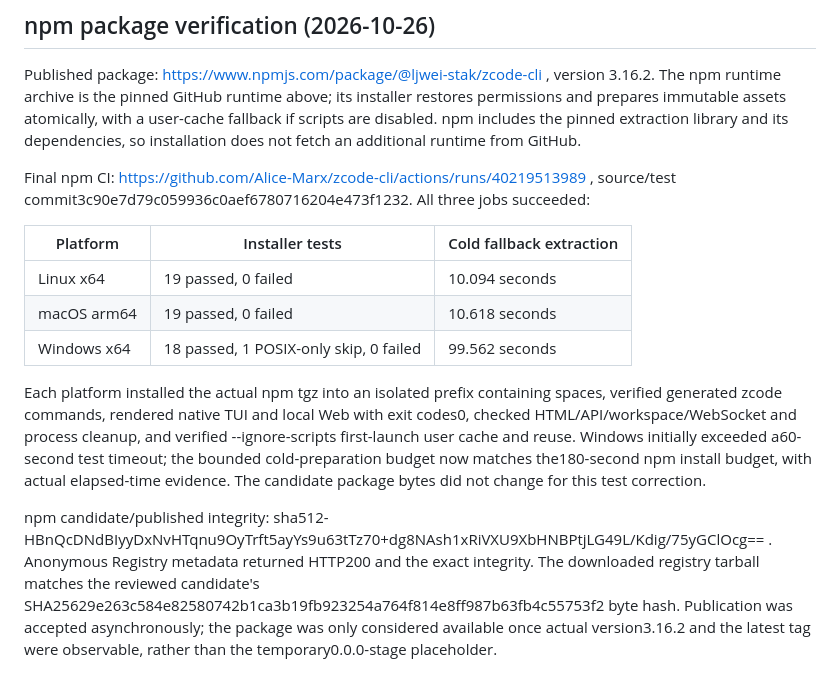
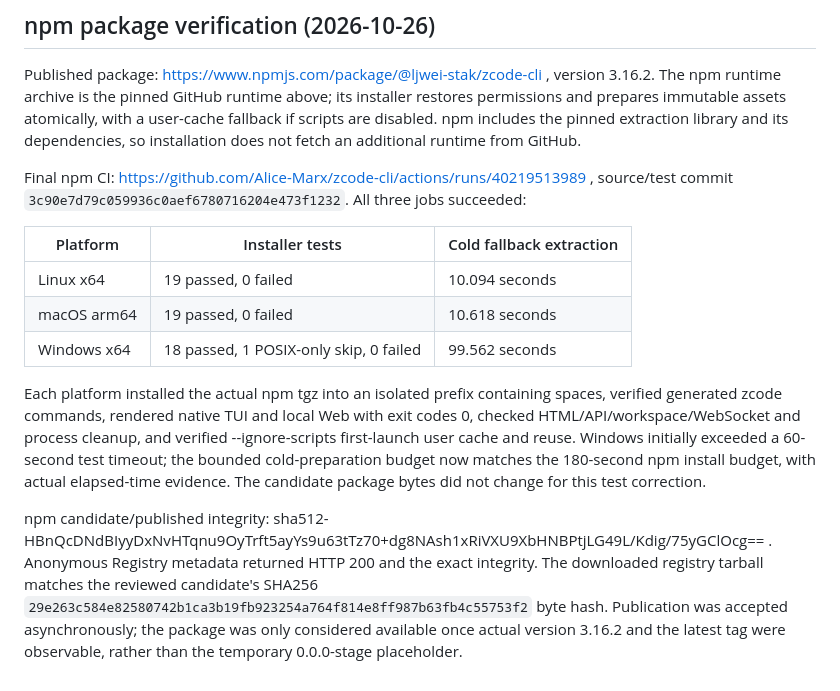
Before and after one commit to Alice-Marx/zcode-cli, a Markdown page: VALIDATION.md, the part around the change. GitHub-like rendering.

Commit message:
Clarify npm validation report formatting

```diff
--- a/VALIDATION.md
+++ b/VALIDATION.md
@@ -31,7 +31,7 @@ Failure-path smoke validation also passed on Windows: terminating only the dedic
 
 Published package: https://www.npmjs.com/package/@ljwei-stak/zcode-cli , version 3.16.2. The npm runtime archive is the pinned GitHub runtime above; its installer restores permissions and prepares immutable assets atomically, with a user-cache fallback if scripts are disabled. npm includes the pinned extraction library and its dependencies, so installation does not fetch an additional runtime from GitHub.
 
-Final npm CI: https://github.com/Alice-Marx/zcode-cli/actions/runs/40219513989 , source/test commit3c90e7d79c059936c0aef6780716204e473f1232. All three jobs succeeded:
+Final npm CI: https://github.com/Alice-Marx/zcode-cli/actions/runs/40219513989 , source/test commit `3c90e7d79c059936c0aef6780716204e473f1232`. All three jobs succeeded:
 
 | Platform | Installer tests | Cold fallback extraction |
 | --- | --- | --- |
@@ -39,6 +39,6 @@ Final npm CI: https://github.com/Alice-Marx/zcode-cli/actions/runs/40219513989 ,
 | macOS arm64 | 19 passed, 0 failed | 10.618 seconds |
 | Windows x64 | 18 passed, 1 POSIX-only skip, 0 failed | 99.562 seconds |
 
-Each platform installed the actual npm tgz into an isolated prefix containing spaces, verified generated zcode commands, rendered native TUI and local Web with exit codes0, checked HTML/API/workspace/WebSocket and process cleanup, and verified --ignore-scripts first-launch user cache and reuse. Windows initially exceeded a60-second test timeout; the bounded cold-preparation budget now matches the180-second npm install budget, with actual elapsed-time evidence. The candidate package bytes did not change for this test correction.
+Each platform installed the actual npm tgz into an isolated prefix containing spaces, verified generated zcode commands, rendered native TUI and local Web with exit codes 0, checked HTML/API/workspace/WebSocket and process cleanup, and verified --ignore-scripts first-launch user cache and reuse. Windows initially exceeded a 60-second test timeout; the bounded cold-preparation budget now matches the 180-second npm install budget, with actual elapsed-time evidence. The candidate package bytes did not change for this test correction.
 
-npm candidate/published integrity: sha512-HBnQcDNdBIyyDxNvHTqnu9OyTrft5ayYs9u63tTz70+dg8NAsh1xRiVXU9XbHNBPtjLG49L/Kdig/75yGClOcg== . Anonymous Registry metadata returned HTTP200 and the exact integrity. The downloaded registry tarball matches the reviewed candidate's SHA25629e263c584e82580742b1ca3b19fb923254a764f814e8ff987b63fb4c55753f2 byte hash. Publication was accepted asynchronously; the package was only considered available once actual version3.16.2 and the latest tag were observable, rather than the temporary0.0.0-stage placeholder.
+npm candidate/published integrity: sha512-HBnQcDNdBIyyDxNvHTqnu9OyTrft5ayYs9u63tTz70+dg8NAsh1xRiVXU9XbHNBPtjLG49L/Kdig/75yGClOcg== . Anonymous Registry metadata returned HTTP 200 and the exact integrity. The downloaded registry tarball matches the reviewed candidate's SHA256 `29e263c584e82580742b1ca3b19fb923254a764f814e8ff987b63fb4c55753f2` byte hash. Publication was accepted asynchronously; the package was only considered available once actual version 3.16.2 and the latest tag were observable, rather than the temporary 0.0.0-stage placeholder.
```
